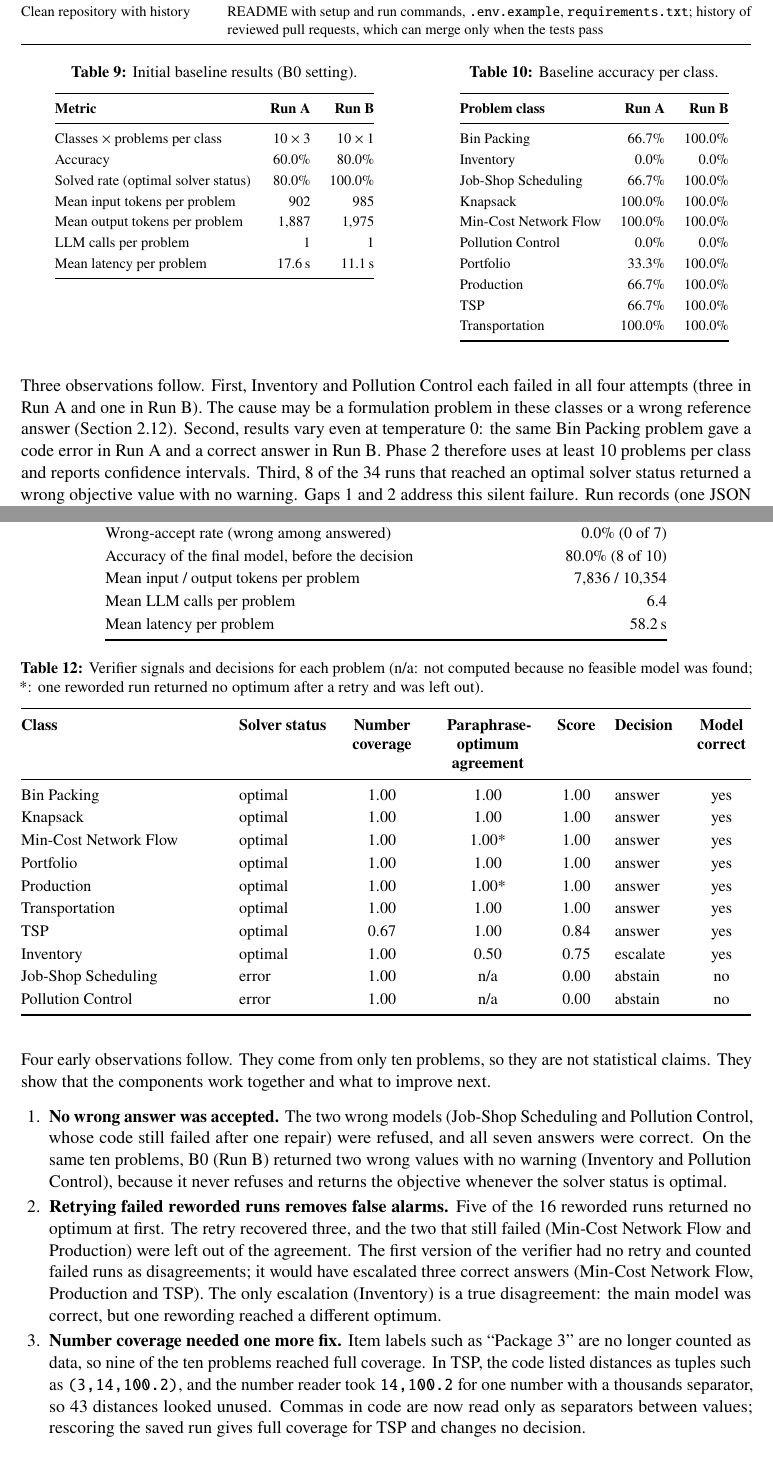
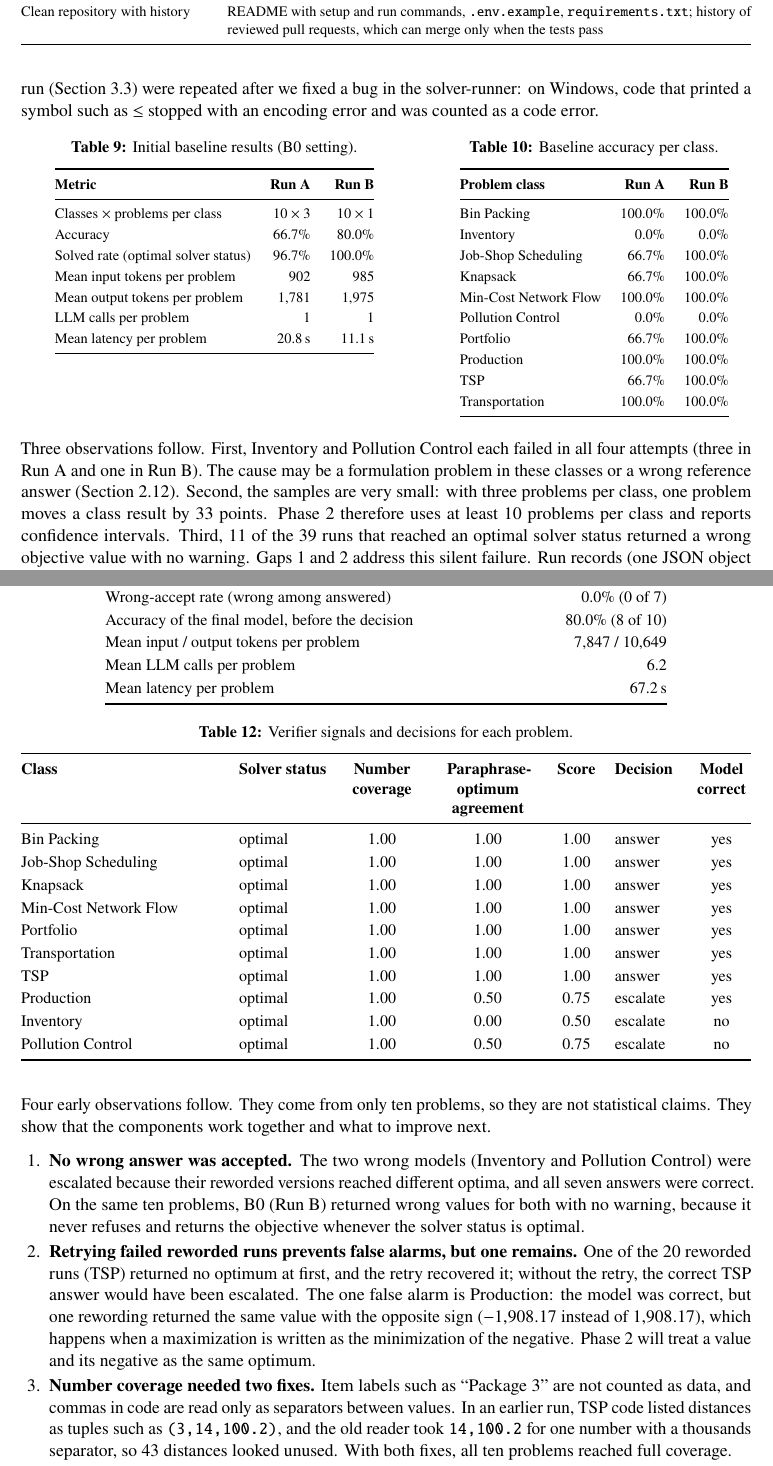
Before and after one commit to mushi0541/verified-optimization-agents, a LaTeX document (docs/phase1/latex/Phase1_G1-01_23I-0541.tex): two parts of pages 21 and 22 of 25, joined at a grey line, cut so that both start at the same text. Compiled offline with pdfLaTeX.

Commit message:
Rerun Phase 1 Run A and the pipeline with the fixed solver tool and update the report
Run A had 4 of 30 runs stopped by the encoding error and the pipeline had one. Run B had none and is kept. The report, README and the test that checks the report numbers now use the new runs.

```diff
--- a/docs/phase1/latex/Phase1_G1-01_23I-0541.tex
+++ b/docs/phase1/latex/Phase1_G1-01_23I-0541.tex
@@ -800,7 +800,7 @@ Clean repository with history & README with setup and run commands, \texttt{.env
 \subsection{Initial Baseline Results}
 \label{sec:baselineresults}
 
-Two baseline runs used \texttt{gpt-oss-120b} on Amazon Bedrock in the B0 setting (zero-shot SIR prompt, no repair) on the canonical split, at temperature 0. Run~A used 3 problems from each of the 10 classes, and Run~B used 1 from each. Tables~\ref{tab:baseline} and~\ref{tab:perclass} show the overall and per-class results.
+Two baseline runs used \texttt{gpt-oss-120b} on Amazon Bedrock in the B0 setting (zero-shot SIR prompt, no repair) on the canonical split, at temperature 0. Run~A used 3 problems from each of the 10 classes, and Run~B used 1 from each. Tables~\ref{tab:baseline} and~\ref{tab:perclass} show the overall and per-class results. Run~A and the pipeline run (Section~\ref{sec:pipelinerun}) were repeated after we fixed a bug in the solver-runner: on Windows, code that printed a symbol such as $\leq$ stopped with an encoding error and was counted as a code error.
 
 \begin{table}[htbp]
 \centering
@@ -814,12 +814,12 @@ Two baseline runs used \texttt{gpt-oss-120b} on Amazon Bedrock in the B0 setting
 \textbf{Metric} & \textbf{Run A} & \textbf{Run B}\\
 \midrule
 Classes $\times$ problems per class & $10 \times 3$ & $10 \times 1$\\
-Accuracy & 60.0\% & 80.0\%\\
-Solved rate (optimal solver status) & 80.0\% & 100.0\%\\
+Accuracy & 66.7\% & 80.0\%\\
+Solved rate (optimal solver status) & 96.7\% & 100.0\%\\
 Mean input tokens per problem & 902 & 985\\
-Mean output tokens per problem & 1,887 & 1,975\\
+Mean output tokens per problem & 1,781 & 1,975\\
 LLM calls per problem & 1 & 1\\
-Mean latency per problem & 17.6\,s & 11.1\,s\\
+Mean latency per problem & 20.8\,s & 11.1\,s\\
 \bottomrule
 \end{tabular}
 \end{minipage}\hfill
@@ -832,14 +832,14 @@ Mean latency per problem & 17.6\,s & 11.1\,s\\
 \toprule
 \textbf{Problem class} & \textbf{Run A} & \textbf{Run B}\\
 \midrule
-Bin Packing & 66.7\% & 100.0\%\\
+Bin Packing & 100.0\% & 100.0\%\\
 Inventory & 0.0\% & 0.0\%\\
 Job-Shop Scheduling & 66.7\% & 100.0\%\\
-Knapsack & 100.0\% & 100.0\%\\
+Knapsack & 66.7\% & 100.0\%\\
 Min-Cost Network Flow & 100.0\% & 100.0\%\\
 Pollution Control & 0.0\% & 0.0\%\\
-Portfolio & 33.3\% & 100.0\%\\
-Production & 66.7\% & 100.0\%\\
+Portfolio & 66.7\% & 100.0\%\\
+Production & 100.0\% & 100.0\%\\
 TSP & 66.7\% & 100.0\%\\
 Transportation & 100.0\% & 100.0\%\\
 \bottomrule
@@ -848,7 +848,7 @@ Transportation & 100.0\% & 100.0\%\\
 \end{table}
 
 \FloatBarrier
-Three observations follow. First, Inventory and Pollution Control each failed in all four attempts (three in Run~A and one in Run~B). The cause may be a formulation problem in these classes or a wrong reference answer (Section~\ref{sec:evalplan}). Second, results vary even at temperature 0: the same Bin Packing problem gave a code error in Run~A and a correct answer in Run~B. Phase~2 therefore uses at least 10 problems per class and reports confidence intervals. Third, 8 of the 34 runs that reached an optimal solver status returned a wrong objective value with no warning. Gaps~1 and~2 address this silent failure. Run records (one JSON object per problem, with the generated code, solver status, tokens and latency) are in \texttt{results/}.
+Three observations follow. First, Inventory and Pollution Control each failed in all four attempts (three in Run~A and one in Run~B). The cause may be a formulation problem in these classes or a wrong reference answer (Section~\ref{sec:evalplan}). Second, the samples are very small: with three problems per class, one problem moves a class result by 33 points. Phase~2 therefore uses at least 10 problems per class and reports confidence intervals. Third, 11 of the 39 runs that reached an optimal solver status returned a wrong objective value with no warning. Gaps~1 and~2 address this silent failure. Run records (one JSON object per problem, with the generated code, solver status, tokens and latency) are in \texttt{results/}.
 
 \FloatBarrier
 \subsection{First End-to-End Run of the Proposed Pipeline}
@@ -871,16 +871,16 @@ Coverage (share answered) & 70.0\%\\
 Selective accuracy (correct among answered) & 100.0\% (7 of 7)\\
 Wrong-accept rate (wrong among answered) & 0.0\% (0 of 7)\\
 Accuracy of the final model, before the decision & 80.0\% (8 of 10)\\
-Mean input / output tokens per problem & 7,836 / 10,354\\
-Mean LLM calls per problem & 6.4\\
-Mean latency per problem & 58.2\,s\\
+Mean input / output tokens per problem & 7,847 / 10,649\\
+Mean LLM calls per problem & 6.2\\
+Mean latency per problem & 67.2\,s\\
 \bottomrule
 \end{tabular}
 \end{table}
 
 \begin{table}[htbp]
 \centering
-\caption{Verifier signals and decisions for each problem (n/a: not computed because no feasible model was found; *: one reworded run returned no optimum after a retry and was left out).}
+\caption{Verifier signals and decisions for each problem.}
 \label{tab:pipelinecases}
 \small
 \begin{tabularx}{\textwidth}{@{}Y l >{\centering\arraybackslash}p{1.6cm} >{\centering\arraybackslash}p{2.2cm} c l >{\centering\arraybackslash}p{1.3cm}@{}}
@@ -888,15 +888,15 @@ Mean latency per problem & 58.2\,s\\
 \textbf{Class} & \textbf{Solver status} & \textbf{Number coverage} & \textbf{Paraphrase-optimum agreement} & \textbf{Score} & \textbf{Decision} & \textbf{Model correct}\\
 \midrule
 Bin Packing & optimal & 1.00 & 1.00 & 1.00 & answer & yes\\
+Job-Shop Scheduling & optimal & 1.00 & 1.00 & 1.00 & answer & yes\\
 Knapsack & optimal & 1.00 & 1.00 & 1.00 & answer & yes\\
-Min-Cost Network Flow & optimal & 1.00 & 1.00* & 1.00 & answer & yes\\
+Min-Cost Network Flow & optimal & 1.00 & 1.00 & 1.00 & answer & yes\\
 Portfolio & optimal & 1.00 & 1.00 & 1.00 & answer & yes\\
-Production & optimal & 1.00 & 1.00* & 1.00 & answer & yes\\
 Transportation & optimal & 1.00 & 1.00 & 1.00 & answer & yes\\
-TSP & optimal & 0.67 & 1.00 & 0.84 & answer & yes\\
-Inventory & optimal & 1.00 & 0.50 & 0.75 & escalate & yes\\
-Job-Shop Scheduling & error & 1.00 & n/a & 0.00 & abstain & no\\
-Pollution Control & error & 1.00 & n/a & 0.00 & abstain & no\\
+TSP & optimal & 1.00 & 1.00 & 1.00 & answer & yes\\
+Production & optimal & 1.00 & 0.50 & 0.75 & escalate & yes\\
+Inventory & optimal & 1.00 & 0.00 & 0.50 & escalate & no\\
+Pollution Control & optimal & 1.00 & 0.50 & 0.75 & escalate & no\\
 \bottomrule
 \end{tabularx}
 \end{table}
@@ -904,10 +904,10 @@ Pollution Control & error & 1.00 & n/a & 0.00 & abstain & no\\
 \FloatBarrier
 Four early observations follow. They come from only ten problems, so they are not statistical claims. They show that the components work together and what to improve next.
 \begin{enumerate}[leftmargin=1.6em]
-\item \textbf{No wrong answer was accepted.} The two wrong models (Job-Shop Scheduling and Pollution Control, whose code still failed after one repair) were refused, and all seven answers were correct. On the same ten problems, B0 (Run~B) returned two wrong values with no warning (Inventory and Pollution Control), because it never refuses and returns the objective whenever the solver status is optimal.
-\item \textbf{Retrying failed reworded runs removes false alarms.} Five of the 16 reworded runs returned no optimum at first. The retry recovered three, and the two that still failed (Min-Cost Network Flow and Production) were left out of the agreement. The first version of the verifier had no retry and counted failed runs as disagreements; it would have escalated three correct answers (Min-Cost Network Flow, Production and TSP). The only escalation (Inventory) is a true disagreement: the main model was correct, but one rewording reached a different optimum.
-\item \textbf{Number coverage needed one more fix.} Item labels such as ``Package 3'' are no longer counted as data, so nine of the ten problems reached full coverage. In TSP, the code listed distances as tuples such as \texttt{(3,14,100.2)}, and the number reader took \texttt{14,100.2} for one number with a thousands separator, so 43 distances looked unused. Commas in code are now read only as separators between values; rescoring the saved run gives full coverage for TSP and changes no decision.
-\item \textbf{Verification is not free.} On the same ten problems, the pipeline used about six times the tokens of the baseline (18,190 against 2,960 per problem). A fair comparison with a single agent must therefore match token budgets, which is the purpose of Gap~3.
+\item \textbf{No wrong answer was accepted.} The two wrong models (Inventory and Pollution Control) were escalated because their reworded versions reached different optima, and all seven answers were correct. On the same ten problems, B0 (Run~B) returned wrong values for both with no warning, because it never refuses and returns the objective whenever the solver status is optimal.
+\item \textbf{Retrying failed reworded runs prevents false alarms, but one remains.} One of the 20 reworded runs (TSP) returned no optimum at first, and the retry recovered it; without the retry, the correct TSP answer would have been escalated. The one false alarm is Production: the model was correct, but one rewording returned the same value with the opposite sign ($-1{,}908.17$ instead of $1{,}908.17$), which happens when a maximization is written as the minimization of the negative. Phase~2 will treat a value and its negative as the same optimum.
+\item \textbf{Number coverage needed two fixes.} Item labels such as ``Package 3'' are not counted as data, and commas in code are read only as separators between values. In an earlier run, TSP code listed distances as tuples such as \texttt{(3,14,100.2)}, and the old reader took \texttt{14,100.2} for one number with a thousands separator, so 43 distances looked unused. With both fixes, all ten problems reached full coverage.
+\item \textbf{Verification is not free.} On the same ten problems, the pipeline used about six times the tokens of the baseline (18,500 against 2,960 per problem). A fair comparison with a single agent must therefore match token budgets, which is the purpose of Gap~3.
 \end{enumerate}
 
 % =====================================================================
```
Also changed, not shown: README.md, docs/phase1/Phase1_G1-01_23I-0541.pdf, docs/phase1/latex/Phase1_G1-01_23I-0541.tex (6 more changed lines), 9 other files.
